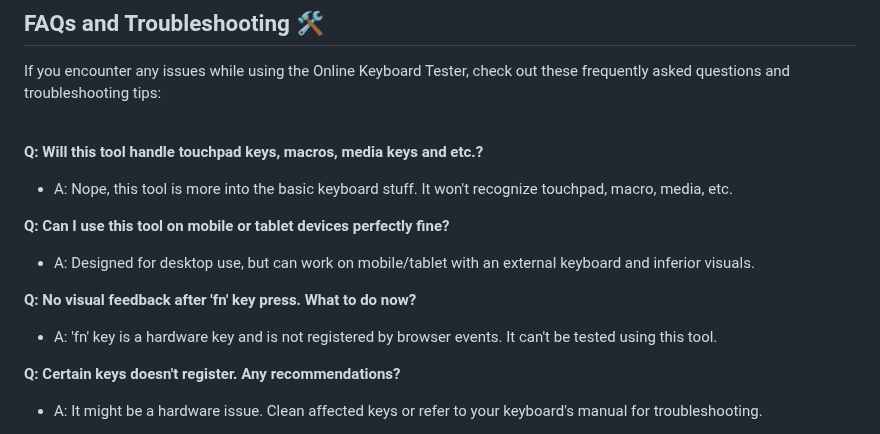
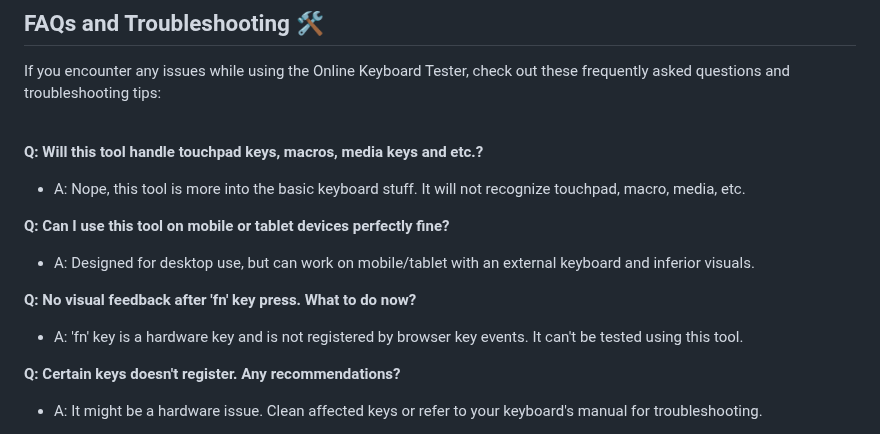
Before and after one commit to Mostafa-Abbasi/KeyboardTester, a Markdown page: readme.md, the part around the change. Rendered like a GitHub page.

```diff
--- a/readme.md
+++ b/readme.md
@@ -64,13 +64,13 @@ If you encounter any issues while using the Online Keyboard Tester, check out th
 <br/><br/>
 
 **Q: Will this tool handle touchpad keys, macros, media keys and etc.?**
-   - A: Nope, this tool is more into the basic keyboard stuff. It won't recognize touchpad, macro, media, etc.
+   - A: Nope, this tool is more into the basic keyboard stuff. It will not recognize touchpad, macro, media, etc.
 
 **Q: Can I use this tool on mobile or tablet devices perfectly fine?**
   - A: Designed for desktop use, but can work on mobile/tablet with an external keyboard and inferior visuals.
 
 **Q: No visual feedback after 'fn' key press. What to do now?**
-   - A: 'fn' key is a hardware key and is not registered by browser events. It can't be tested using this tool.
+   - A: 'fn' key is a hardware key and is not registered by browser key events. It can't be tested using this tool.
 
 **Q: Certain keys doesn't register. Any recommendations?**
    - A: It might be a hardware issue. Clean affected keys or refer to your keyboard's manual for troubleshooting.
```
